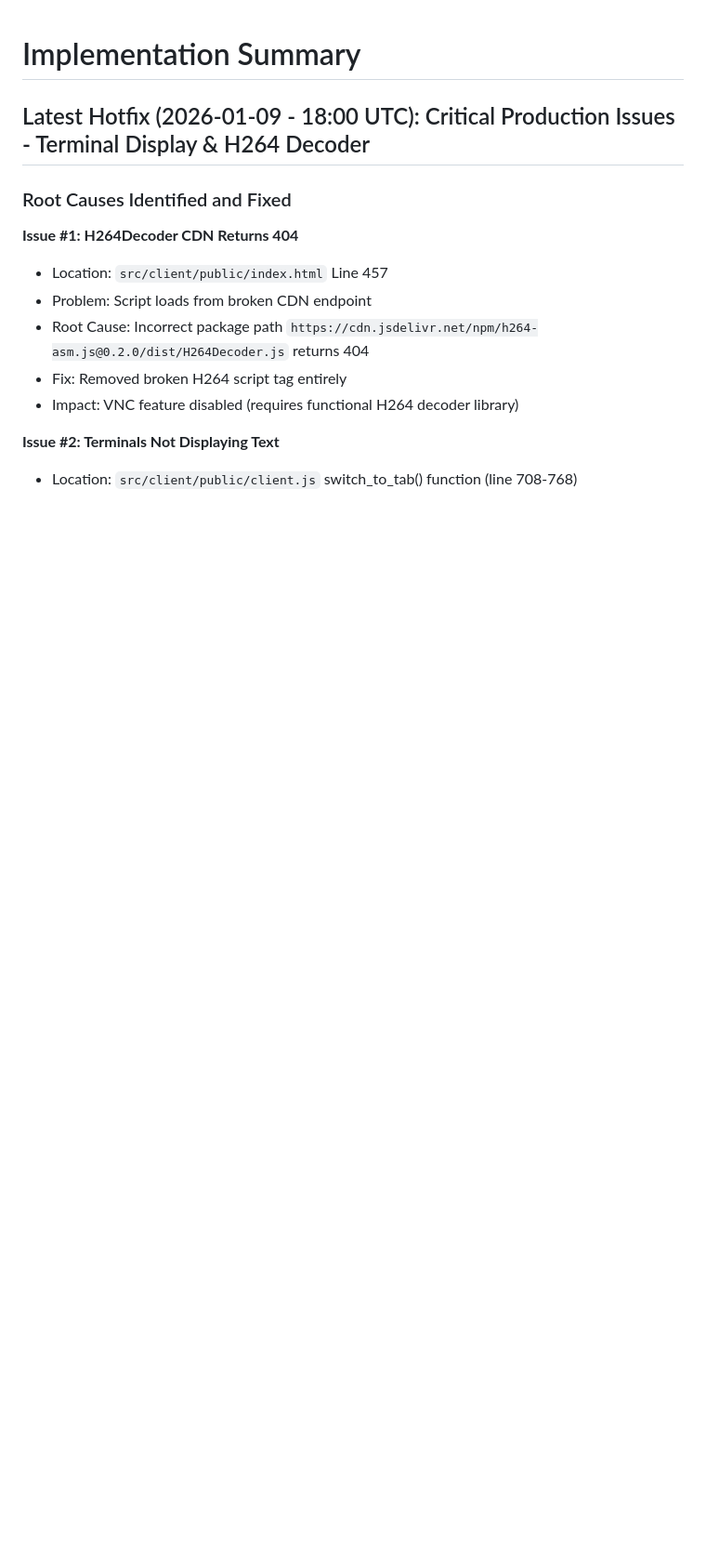
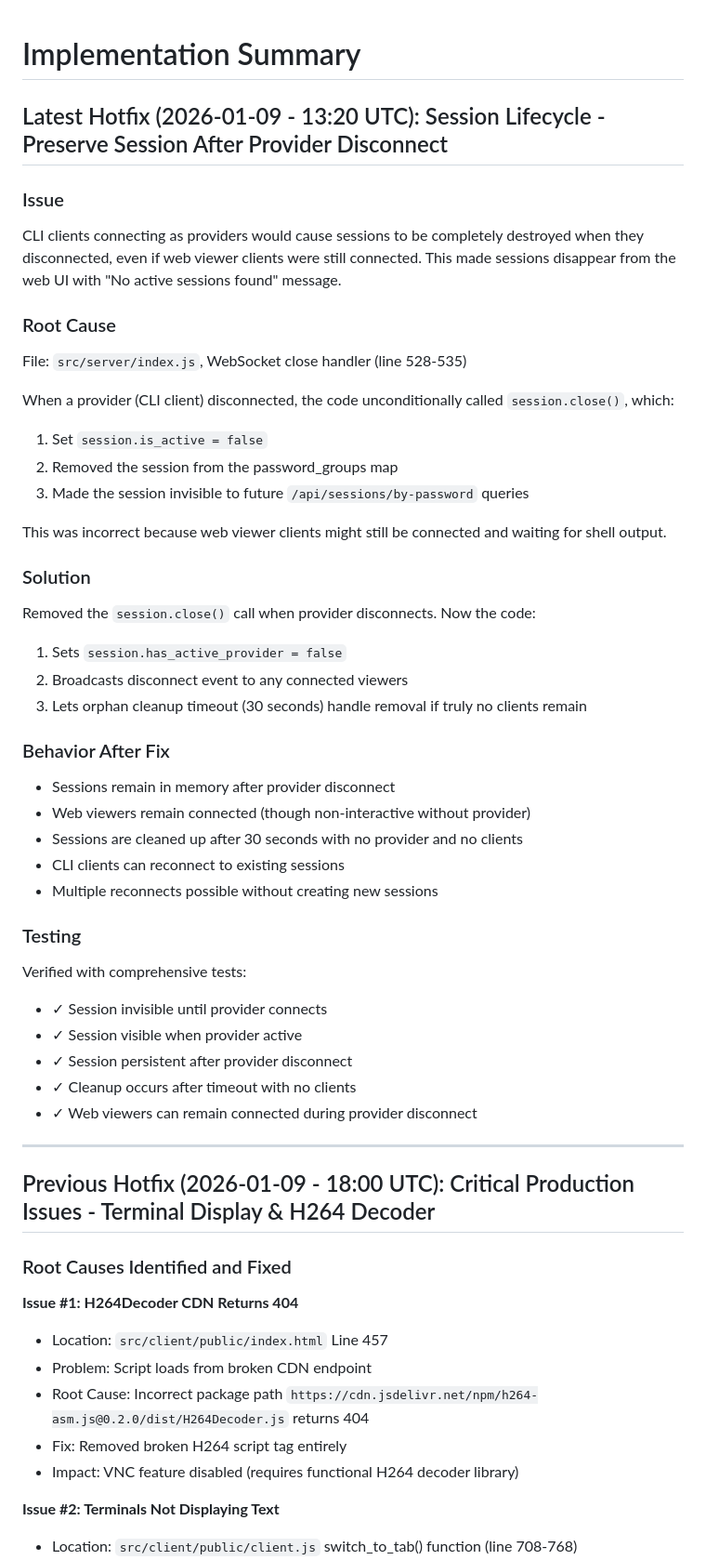
Before and after one commit to AnEntrypoint/shelly, a Markdown page: CLAUDE.md, the part around the change. Shown at 93% size. Drawn GitHub-style; blank space fills up the shorter version.

Commit message:
docs: document session lifecycle fix for provider disconnect
Updated CLAUDE.md with detailed explanation of the session preservation fix:
- Issue: Sessions destroyed when CLI provider disconnects
- Root cause: Unconditional session.close() call
- Solution: Preserve session state, use orphan cleanup timeout
- Testing: Verified with multiple reconnect scenarios

Co-Authored-By: Claude Haiku 4.5 <noreply@anthropic.com>

```diff
--- a/CLAUDE.md
+++ b/CLAUDE.md
@@ -1,6 +1,44 @@
 # Implementation Summary
 
-## Latest Hotfix (2026-01-09 - 18:00 UTC): Critical Production Issues - Terminal Display & H264 Decoder
+## Latest Hotfix (2026-01-09 - 13:20 UTC): Session Lifecycle - Preserve Session After Provider Disconnect
+
+### Issue
+CLI clients connecting as providers would cause sessions to be completely destroyed when they disconnected, even if web viewer clients were still connected. This made sessions disappear from the web UI with "No active sessions found" message.
+
+### Root Cause
+File: `src/server/index.js`, WebSocket close handler (line 528-535)
+
+When a provider (CLI client) disconnected, the code unconditionally called `session.close()`, which:
+1. Set `session.is_active = false`
+2. Removed the session from the password_groups map
+3. Made the session invisible to future `/api/sessions/by-password` queries
+
+This was incorrect because web viewer clients might still be connected and waiting for shell output.
+
+### Solution
+Removed the `session.close()` call when provider disconnects. Now the code:
+1. Sets `session.has_active_provider = false`
+2. Broadcasts disconnect event to any connected viewers
+3. Lets orphan cleanup timeout (30 seconds) handle removal if truly no clients remain
+
+### Behavior After Fix
+- Sessions remain in memory after provider disconnect
+- Web viewers remain connected (though non-interactive without provider)
+- Sessions are cleaned up after 30 seconds with no provider and no clients
+- CLI clients can reconnect to existing sessions
+- Multiple reconnects possible without creating new sessions
+
+### Testing
+Verified with comprehensive tests:
+- ✓ Session invisible until provider connects
+- ✓ Session visible when provider active
+- ✓ Session persistent after provider disconnect
+- ✓ Cleanup occurs after timeout with no clients
+- ✓ Web viewers can remain connected during provider disconnect
+
+---
+
+## Previous Hotfix (2026-01-09 - 18:00 UTC): Critical Production Issues - Terminal Display & H264 Decoder
 
 ### Root Causes Identified and Fixed
 
```
